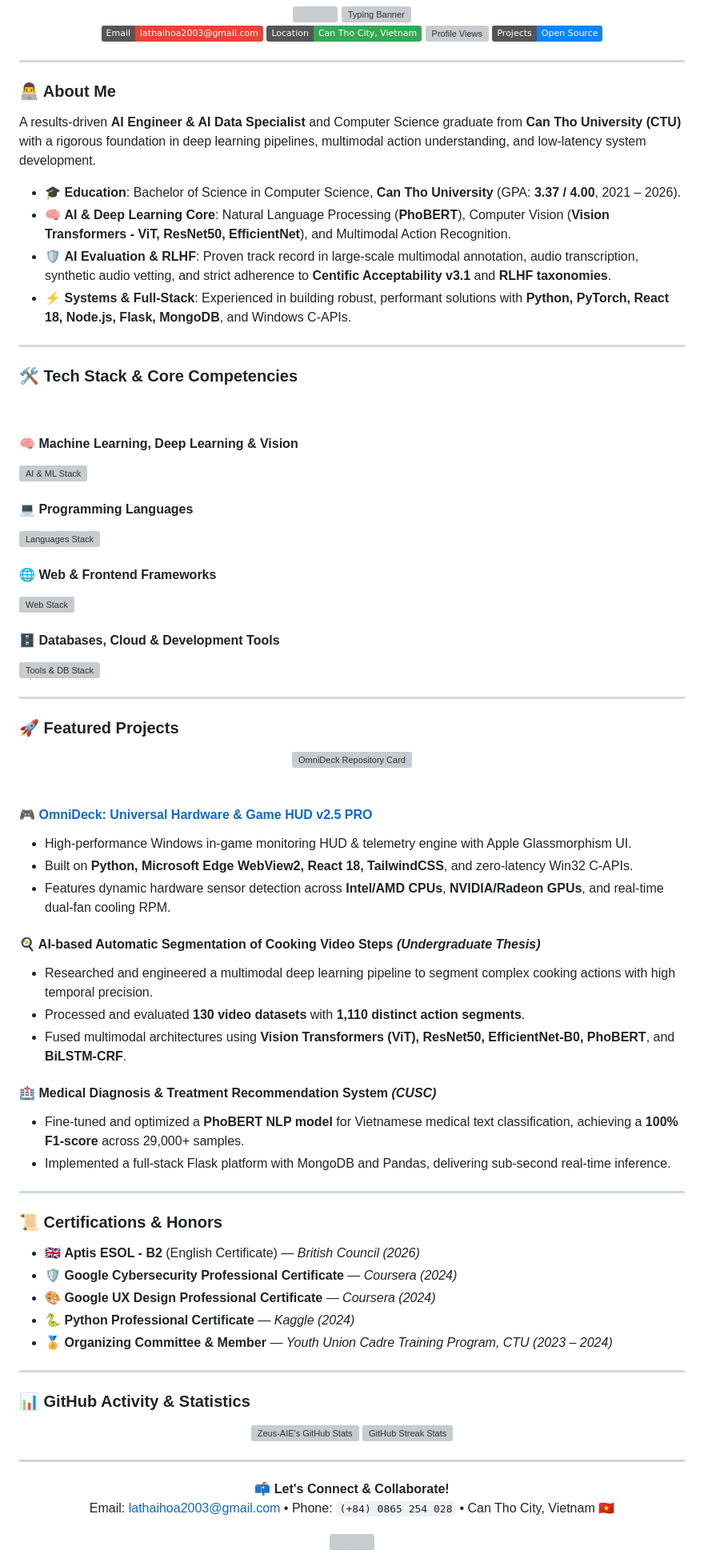
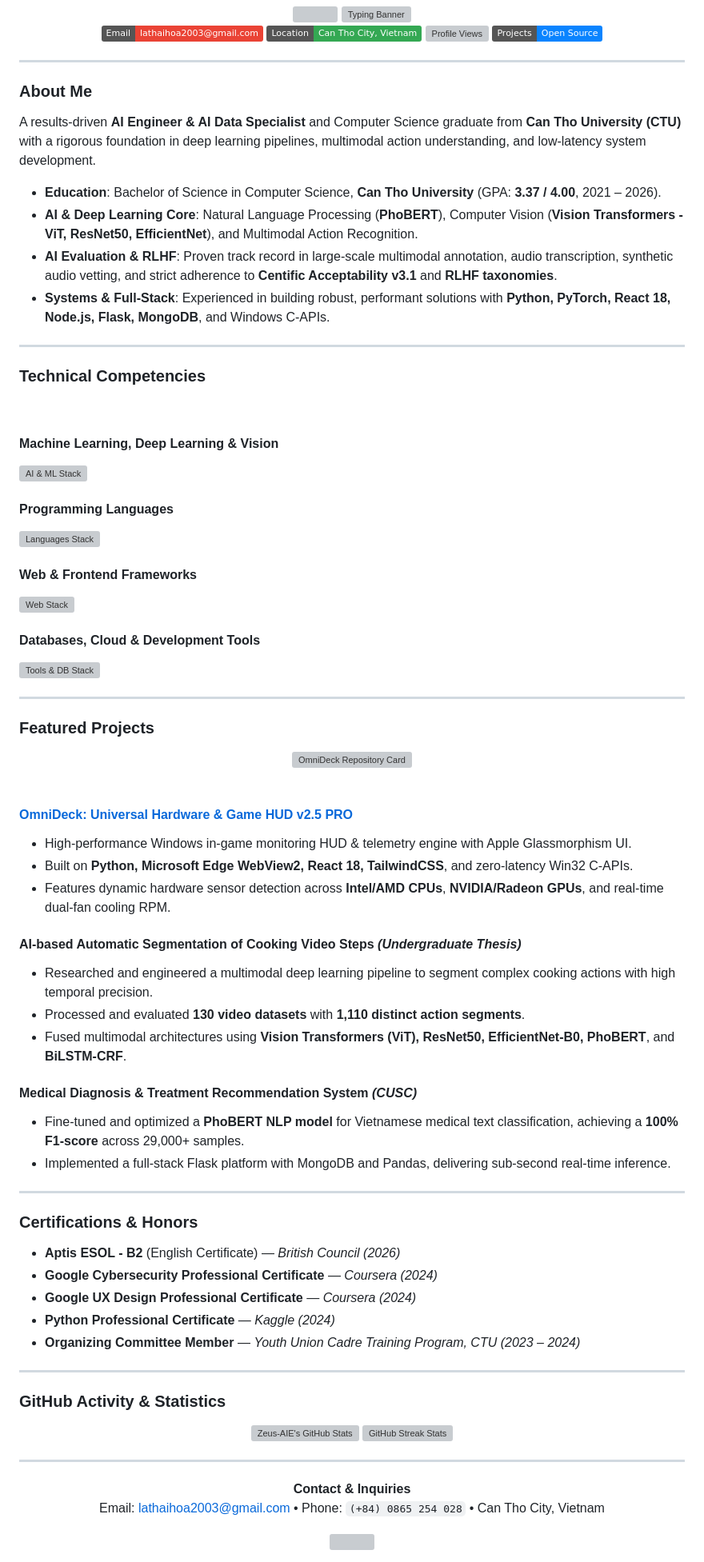
Before and after one commit to Zeus-AIE/Zeus-AIE, a Markdown page: README.md, the part around the change. Shown at 80% size. GitHub-like rendering; badges without logos; grey boxes are pictures that could not be loaded.

Commit message:
style: strip emojis for clean, minimalist professional developer aesthetic

```diff
--- a/README.md
+++ b/README.md
@@ -15,43 +15,43 @@
 
 ---
 
-### 👨‍💻 About Me
+### About Me
 
 A results-driven **AI Engineer & AI Data Specialist** and Computer Science graduate from **Can Tho University (CTU)** with a rigorous foundation in deep learning pipelines, multimodal action understanding, and low-latency system development.
 
-* 🎓 **Education**: Bachelor of Science in Computer Science, **Can Tho University** (GPA: **3.37 / 4.00**, 2021 – 2026).
-* 🧠 **AI & Deep Learning Core**: Natural Language Processing (**PhoBERT**), Computer Vision (**Vision Transformers - ViT, ResNet50, EfficientNet**), and Multimodal Action Recognition.
-* 🛡️ **AI Evaluation & RLHF**: Proven track record in large-scale multimodal annotation, audio transcription, synthetic audio vetting, and strict adherence to **Centific Acceptability v3.1** and **RLHF taxonomies**.
-* ⚡ **Systems & Full-Stack**: Experienced in building robust, performant solutions with **Python, PyTorch, React 18, Node.js, Flask, MongoDB**, and Windows C-APIs.
+* **Education**: Bachelor of Science in Computer Science, **Can Tho University** (GPA: **3.37 / 4.00**, 2021 – 2026).
+* **AI & Deep Learning Core**: Natural Language Processing (**PhoBERT**), Computer Vision (**Vision Transformers - ViT, ResNet50, EfficientNet**), and Multimodal Action Recognition.
+* **AI Evaluation & RLHF**: Proven track record in large-scale multimodal annotation, audio transcription, synthetic audio vetting, and strict adherence to **Centific Acceptability v3.1** and **RLHF taxonomies**.
+* **Systems & Full-Stack**: Experienced in building robust, performant solutions with **Python, PyTorch, React 18, Node.js, Flask, MongoDB**, and Windows C-APIs.
 
 ---
 
-### 🛠️ Tech Stack & Core Competencies
+### Technical Competencies
 
 <br/>
 
-#### 🧠 Machine Learning, Deep Learning & Vision
+#### Machine Learning, Deep Learning & Vision
 <p align="left">
   <a href="https://skillicons.dev">
     <img src="https://skillicons.dev/icons?i=pytorch,tensorflow,opencv,py,scikitlearn,fastapi,flask" alt="AI & ML Stack" />
   </a>
 </p>
 
-#### 💻 Programming Languages
+#### Programming Languages
 <p align="left">
   <a href="https://skillicons.dev">
     <img src="https://skillicons.dev/icons?i=py,c,cpp,java,js,ts,html,css" alt="Languages Stack" />
   </a>
 </p>
 
-#### 🌐 Web & Frontend Frameworks
+#### Web & Frontend Frameworks
 <p align="left">
   <a href="https://skillicons.dev">
     <img src="https://skillicons.dev/icons?i=react,vue,tailwind,nodejs,vite,bootstrap" alt="Web Stack" />
   </a>
 </p>
 
-#### 🗄️ Databases, Cloud & Development Tools
+#### Databases, Cloud & Development Tools
 <p align="left">
   <a href="https://skillicons.dev">
     <img src="https://skillicons.dev/icons?i=mongodb,postgres,mysql,sqlite,git,github,gitlab,linux,vscode,postman,docker" alt="Tools & DB Stack" />
@@ -60,7 +60,7 @@ A results-driven **AI Engineer & AI Data Specialist** and Computer Science gradu
 
 ---
 
-### 🚀 Featured Projects
+### Featured Projects
 
 <div align="center">
   <a href="https://github.com/Zeus-AIE/OmniDeck">
@@ -70,33 +70,33 @@ A results-driven **AI Engineer & AI Data Specialist** and Computer Science gradu
 
 <br/>
 
-#### 🎮 [OmniDeck: Universal Hardware & Game HUD v2.5 PRO](https://github.com/Zeus-AIE/OmniDeck)
+#### [OmniDeck: Universal Hardware & Game HUD v2.5 PRO](https://github.com/Zeus-AIE/OmniDeck)
 * High-performance Windows in-game monitoring HUD & telemetry engine with Apple Glassmorphism UI.
 * Built on **Python, Microsoft Edge WebView2, React 18, TailwindCSS**, and zero-latency Win32 C-APIs.
 * Features dynamic hardware sensor detection across **Intel/AMD CPUs**, **NVIDIA/Radeon GPUs**, and real-time dual-fan cooling RPM.
 
-#### 🍳 AI-based Automatic Segmentation of Cooking Video Steps *(Undergraduate Thesis)*
+#### AI-based Automatic Segmentation of Cooking Video Steps *(Undergraduate Thesis)*
 * Researched and engineered a multimodal deep learning pipeline to segment complex cooking actions with high temporal precision.
 * Processed and evaluated **130 video datasets** with **1,110 distinct action segments**.
 * Fused multimodal architectures using **Vision Transformers (ViT), ResNet50, EfficientNet-B0, PhoBERT**, and **BiLSTM-CRF**.
 
-#### 🏥 Medical Diagnosis & Treatment Recommendation System *(CUSC)*
+#### Medical Diagnosis & Treatment Recommendation System *(CUSC)*
 * Fine-tuned and optimized a **PhoBERT NLP model** for Vietnamese medical text classification, achieving a **100% F1-score** across 29,000+ samples.
 * Implemented a full-stack Flask platform with MongoDB and Pandas, delivering sub-second real-time inference.
 
 ---
 
-### 📜 Certifications & Honors
+### Certifications & Honors
 
-* 🇬🇧 **Aptis ESOL - B2** (English Certificate) — *British Council (2026)*
-* 🛡️ **Google Cybersecurity Professional Certificate** — *Coursera (2024)*
-* 🎨 **Google UX Design Professional Certificate** — *Coursera (2024)*
-* 🐍 **Python Professional Certificate** — *Kaggle (2024)*
-* 🏅 **Organizing Committee & Member** — *Youth Union Cadre Training Program, CTU (2023 – 2024)*
+* **Aptis ESOL - B2** (English Certificate) — *British Council (2026)*
+* **Google Cybersecurity Professional Certificate** — *Coursera (2024)*
+* **Google UX Design Professional Certificate** — *Coursera (2024)*
+* **Python Professional Certificate** — *Kaggle (2024)*
+* **Organizing Committee Member** — *Youth Union Cadre Training Program, CTU (2023 – 2024)*
 
 ---
 
-### 📊 GitHub Activity & Statistics
+### GitHub Activity & Statistics
 
 <div align="center">
 
@@ -113,8 +113,8 @@ A results-driven **AI Engineer & AI Data Specialist** and Computer Science gradu
 
 <div align="center">
 
-📫 **Let's Connect & Collaborate!**
-Email: [lathaihoa2003@gmail.com](mailto:lathaihoa2003@gmail.com) • Phone: `(+84) 0865 254 028` • Can Tho City, Vietnam 🇻🇳
+**Contact & Inquiries**
+Email: [lathaihoa2003@gmail.com](mailto:lathaihoa2003@gmail.com) • Phone: `(+84) 0865 254 028` • Can Tho City, Vietnam
 
 <img src="https://capsule-render.vercel.app/api?type=waving&color=0:60A5FA,50:00F0FF,100:0A84FF&height=90&section=footer" width="100%"/>
 
```
